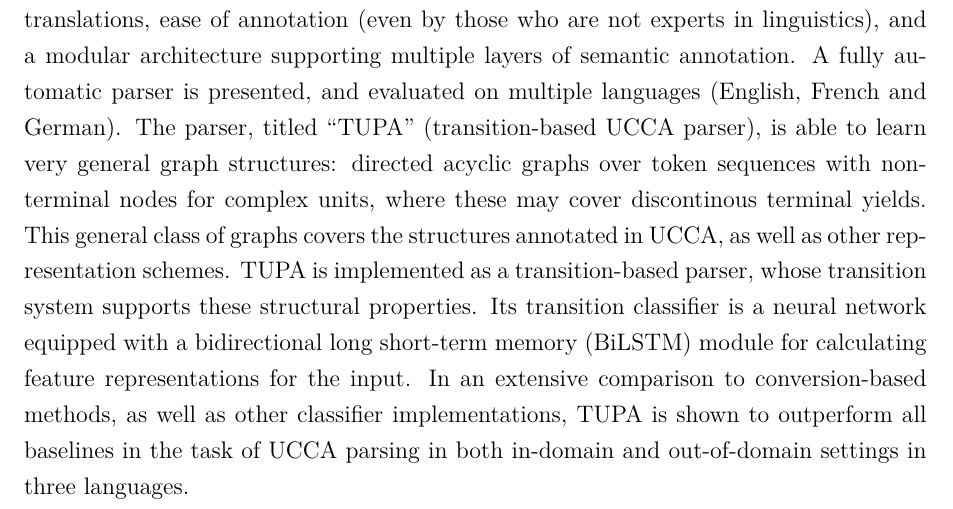
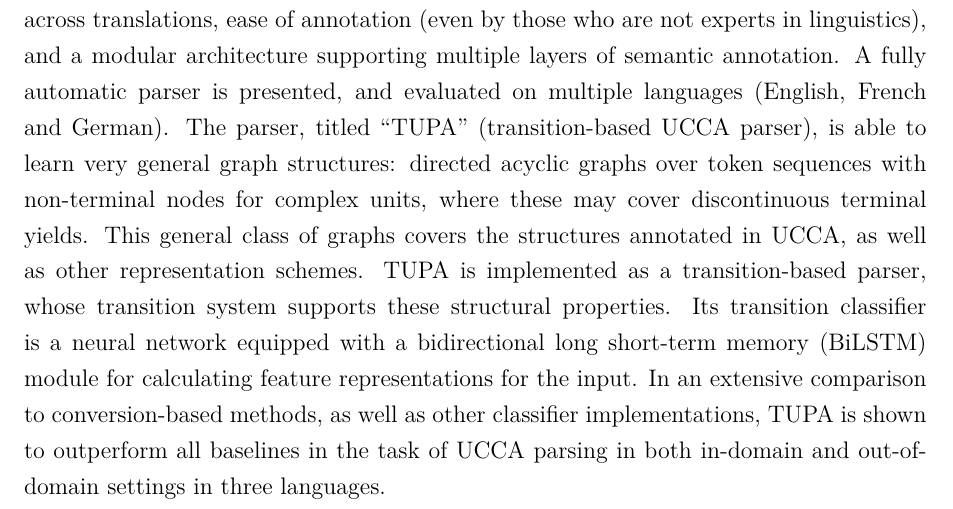
Before and after one commit to danielhers/phd, a LaTeX thesis (thesis.tex): part of page 4 of 91, cut so that both start at the same text. Compiled offline with XeLaTeX.

Commit message:
Fix typo

```diff
--- a/thesis.tex
+++ b/thesis.tex
@@ -97,7 +97,7 @@ A fully automatic parser is presented, and evaluated on multiple languages
 The parser, titled ``TUPA'' (transition-based UCCA parser),
 is able to learn very general graph structures:
 directed acyclic graphs over token sequences with non-terminal nodes for complex
-units, where these may cover discontinous terminal yields.
+units, where these may cover discontinuous terminal yields.
 This general class of graphs covers the structures annotated in UCCA,
 as well as other representation schemes.
 TUPA is implemented as a transition-based parser, whose transition system
```
